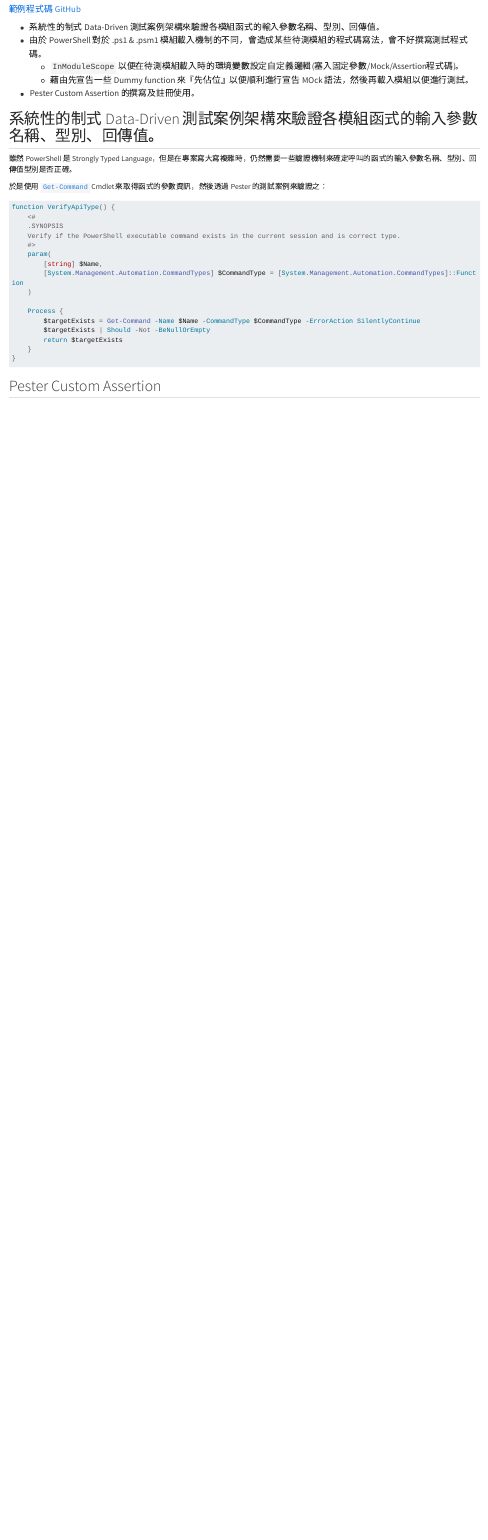
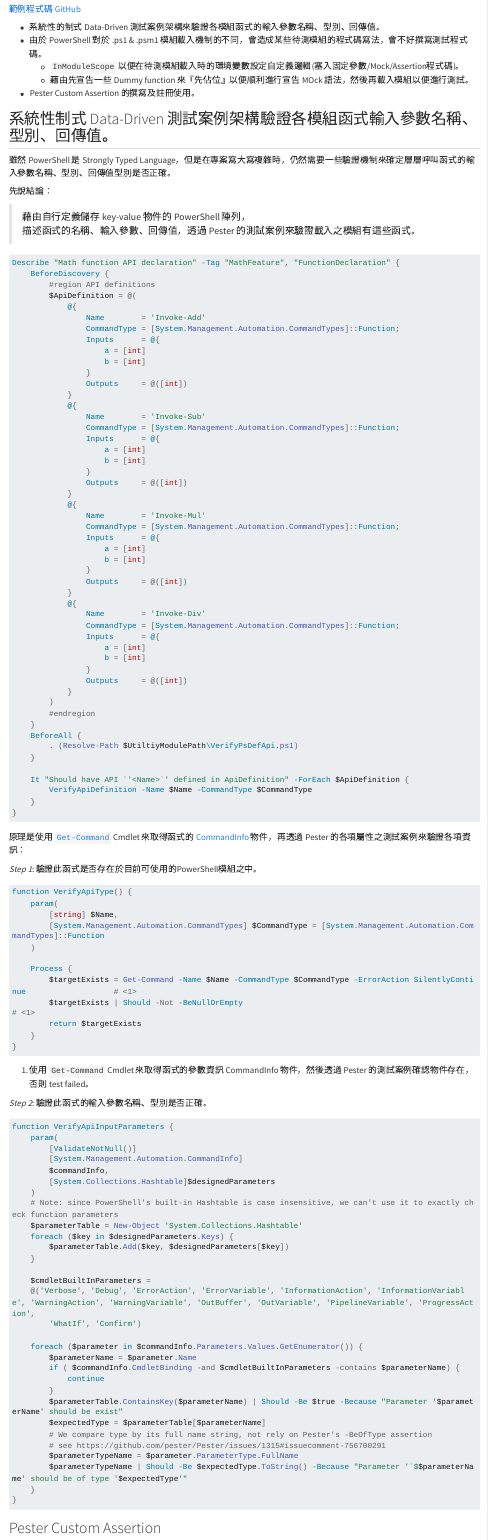
Before and after one commit to windperson/PowerShellTDD_GetStart-slide, a Quarto document (slides/02_Pester_Intro/_Pester_Intro.qmd): the page in a window 1100 px wide, from 890 px down. Rendered offline with R 4.5, knitr and Pandoc in place of Quarto, with nearby package versions; long lines of code are wrapped.

````diff
--- a/slides/02_Pester_Intro/_Pester_Intro.qmd
+++ b/slides/02_Pester_Intro/_Pester_Intro.qmd
@@ -34,26 +34,118 @@
   * 藉由先宣告一些 Dummy function 來『先佔位』以便順利進行宣告 MOck 語法，然後再載入模組以便進行測試。
 * Pester Custom Assertion 的撰寫及註冊使用。
 
-## 系統性的制式 Data-Driven 測試案例架構來驗證各模組函式的輸入參數名稱、型別、回傳值。 {.small .scrollable}
+## 系統性制式 Data-Driven 測試案例架構驗證各模組函式輸入參數名稱、型別、回傳值。{.smaller .scrollable}
 
-雖然 PowerShell 是 Strongly Typed Language，但是在專案寫大寫複雜時，仍然需要一些驗證機制來確定呼叫的函式的輸入參數名稱、型別、回傳值型別是否正確。
+雖然 PowerShell 是 Strongly Typed Language，但是在專案寫大寫複雜時，仍然需要一些驗證機制來確定層層呼叫函式的輸入參數名稱、型別、回傳值型別是否正確。
 
-於是使用 [`Get-Command`](http://learn.microsoft.com/powershell/module/microsoft.powershell.core/get-command) Cmdlet 來取得函式的參數資訊，然後透過 Pester 的測試案例來驗證之：
+先說結論：
+
+> 藉由自行定義儲存 key-value 物件的 PowerShell 陣列，<br/>描述函式的名稱、輸入參數、回傳值，透過 Pester 的測試案例來驗證載入之模組有這些函式。
+
+```powershell {.ps1 filename="Demo1to1MappingTestModule\Production_test\ProductFeatures\MathFeatureModule\MathFeature.Tests.ps1" code-line-numbers="4-42" }
+Describe "Math function API declaration" -Tag "MathFeature", "FunctionDeclaration" {
+    BeforeDiscovery {
+        #region API definitions
+        $ApiDefinition = @(
+            @{
+                Name        = 'Invoke-Add'
+                CommandType = [System.Management.Automation.CommandTypes]::Function;
+                Inputs      = @{
+                    a = [int]
+                    b = [int]
+                }
+                Outputs     = @([int])
+            }
+            @{
+                Name        = 'Invoke-Sub'
+                CommandType = [System.Management.Automation.CommandTypes]::Function;
+                Inputs      = @{
+                    a = [int]
+                    b = [int]
+                }
+                Outputs     = @([int])
+            }
+            @{
+                Name        = 'Invoke-Mul'
+                CommandType = [System.Management.Automation.CommandTypes]::Function;
+                Inputs      = @{
+                    a = [int]
+                    b = [int]
+                }
+                Outputs     = @([int])
+            }
+            @{
+                Name        = 'Invoke-Div'
+                CommandType = [System.Management.Automation.CommandTypes]::Function;
+                Inputs      = @{
+                    a = [int]
+                    b = [int]
+                }
+                Outputs     = @([int])
+            }
+        )
+        #endregion
+    }
+    BeforeAll {
+        . (Resolve-Path $UtiltiyModulePath\VerifyPsDefApi.ps1)
+    }
+
+    It "Should have API `'<Name>`' defined in ApiDefinition" -ForEach $ApiDefinition {
+        VerifyApiDefinition -Name $Name -CommandType $CommandType
+    }
+}
+```
+
+原理是使用 [`Get-Command`](http://learn.microsoft.com/powershell/module/microsoft.powershell.core/get-command) Cmdlet 來取得函式的 [CommandInfo](http://learn.microsoft.com/dotnet/api/system.management.automation.commandinfo) 物件，再透過 Pester 的各項屬性之測試案例來驗證各項資訊：
+
+*Step 1*: 驗證此函式是否存在於目前可使用的PowerShell模組之中。
 ```powershell {.ps1 filename="Demo1to1MappingTestModule\Production_test\VerifyPsDefApi.ps1" code-line-numbers="false" }
 function VerifyApiType() {
-    <#
-    .SYNOPSIS
-    Verify if the PowerShell executable command exists in the current session and is correct type.
-    #>
     param(
         [string] $Name,
         [System.Management.Automation.CommandTypes] $CommandType = [System.Management.Automation.CommandTypes]::Function
     )
 
     Process {
-        $targetExists = Get-Command -Name $Name -CommandType $CommandType -ErrorAction SilentlyContinue
-        $targetExists | Should -Not -BeNullOrEmpty
+        $targetExists = Get-Command -Name $Name -CommandType $CommandType -ErrorAction SilentlyContinue                   # <1>
+        $targetExists | Should -Not -BeNullOrEmpty                                                                        # <1>
         return $targetExists
+    }
+}
+```
+1. 使用 `Get-Command` Cmdlet 來取得函式的參數資訊 CommandInfo 物件，然後透過 Pester 的測試案例確認物件存在，否則 test failed。
+
+*Step 2*: 驗證此函式的輸入參數名稱、型別是否正確。
+
+```powershell {.ps1 filename="Demo1to1MappingTestModule\Production_test\VerifyPsDefApi.ps1" code-line-numbers="18,23,27,28" }
+function VerifyApiInputParameters {
+    param(
+        [ValidateNotNull()]
+        [System.Management.Automation.CommandInfo]
+        $commandInfo,
+        [System.Collections.Hashtable]$designedParameters
+    )
+    # Note: since PowerShell's built-in Hashtable is case insensitive, we can't use it to exactly check function parameters
+    $parameterTable = New-Object 'System.Collections.Hashtable'
+    foreach ($key in $designedParameters.Keys) {
+        $parameterTable.Add($key, $designedParameters[$key])
+    }
+
+    $cmdletBuiltInParameters =
+    @('Verbose', 'Debug', 'ErrorAction', 'ErrorVariable', 'InformationAction', 'InformationVariable', 'WarningAction', 'WarningVariable', 'OutBuffer', 'OutVariable', 'PipelineVariable', 'ProgressAction',
+        'WhatIf', 'Confirm')
+
+    foreach ($parameter in $commandInfo.Parameters.Values.GetEnumerator()) {
+        $parameterName = $parameter.Name
+        if ( $commandInfo.CmdletBinding -and $cmdletBuiltInParameters -contains $parameterName) {
+            continue
+        }
+        $parameterTable.ContainsKey($parameterName) | Should -Be $true -Because "Parameter '$parameterName' should be exist"
+        $expectedType = $parameterTable[$parameterName]
+        # We compare type by its full name string, not rely on Pester's -BeOfType assertion
+        # see https://github.com/pester/Pester/issues/1315#issuecomment-756700291
+        $parameterTypeName = $parameter.ParameterType.FullName
+        $parameterTypeName | Should -Be $expectedType.ToString() -Because "Parameter '`$$parameterName' should be of type '$expectedType'"
     }
 }
 ```
````
Also changed, not shown: slides/index.qmd (+6 -4 lines).
